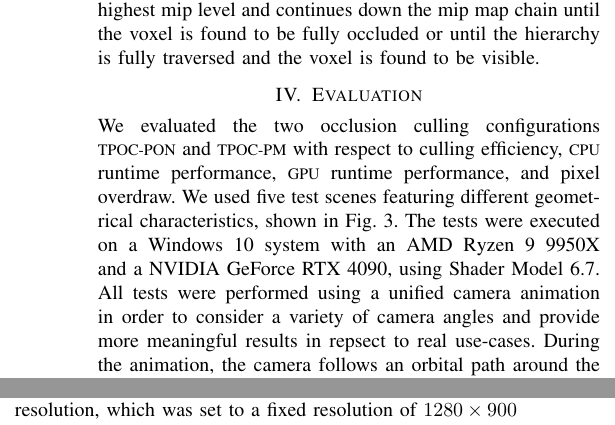
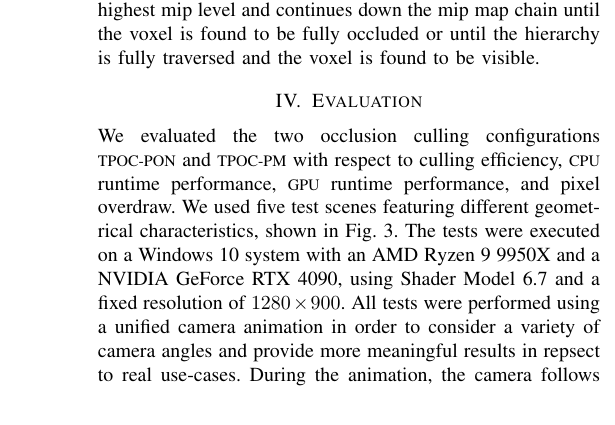
Before and after one commit to FreddyOm/MScThesis, a LaTeX paper (Paper/conference_101719.tex): two parts of the columns of pages 4 and 5 of 7 before the commit and part of one column of page 4 of 7 after it, the two joined at a grey line, cut so that both start at the same text. Compiled offline with pdfLaTeX.

Commit message:
Small fixes.

```diff
--- a/Paper/conference_101719.tex
+++ b/Paper/conference_101719.tex
@@ -340,10 +340,10 @@ We evaluated the two occlusion culling configurations \ac{TPOC-PON} and \ac{TPOC
 efficiency, \ac{CPU} runtime performance, \ac{GPU} runtime performance, and pixel overdraw. We used five
 test scenes featuring different geometrical characteristics, shown in Fig.~\ref{fig:models}. The tests were
 executed on a Windows 10 system with an AMD Ryzen 9 9950X and a NVIDIA GeForce RTX 4090, using Shader Model
-6.7. All tests were performed using a unified camera animation in order to consider a variety of camera angles
-and provide more meaningful results in repsect to real use-cases. During the animation, the camera follows an
-orbital path around the scene, while also moving up and down again. This way, the topological characteristics
-of the scene are represented evenly. % @TODO: Fix the last sentence. Is it redundat?
+6.7 and a fixed resolution of $1280 \times 900$. All tests were performed using a unified camera animation in
+order to consider a variety of camera angles and provide more meaningful results in repsect to real use-cases.
+During the animation, the camera follows an orbital path around the scene, while also moving up and down again.
+This way, the topological characteristics of the scene are represented evenly. % @TODO: Fix the last sentence. Is it redundat?
 
 
 \subsection{Best Occluder Selection} \label{subsec-best-occluder-selection}
@@ -500,5 +500,3 @@ can potentially be computed more efficiently, since a lot of adjacent octree nod
 
 \noindent
 A closer inspection of the individual pipeline stages revealed that the depth prepass is more or less static in
-computation time for both configurations, as it scales with the screen resolution, which was set to a fixed
-resolution of $1280 \times 900$ for all measurements. This means that the overhead of the algorithm scales
```
Also changed, not shown: Paper/conference_101719.tex (11 more changed lines).
